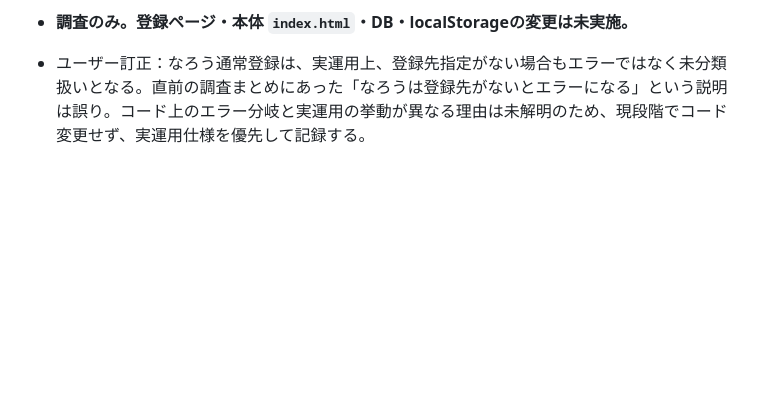
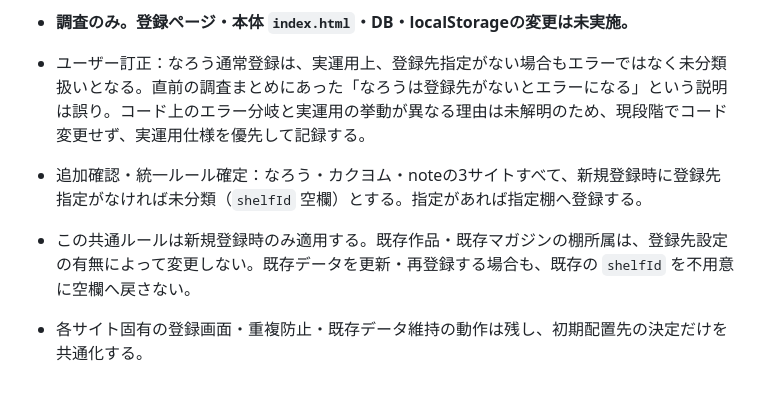
Before and after one commit to tomotaday/tomotayomu, a Markdown page: docs/data-migration-log.md, the part around the change. Drawn GitHub-style; blank space fills up the shorter version.

Commit message:
docs: confirm unclassified default across sites

```diff
--- a/docs/data-migration-log.md
+++ b/docs/data-migration-log.md
@@ -326,3 +326,7 @@
 
 
 - ユーザー訂正：なろう通常登録は、実運用上、登録先指定がない場合もエラーではなく未分類扱いとなる。直前の調査まとめにあった「なろうは登録先がないとエラーになる」という説明は誤り。コード上のエラー分岐と実運用の挙動が異なる理由は未解明のため、現段階でコード変更せず、実運用仕様を優先して記録する。
+
+- 追加確認・統一ルール確定：なろう・カクヨム・noteの3サイトすべて、新規登録時に登録先指定がなければ未分類（`shelfId` 空欄）とする。指定があれば指定棚へ登録する。
+- この共通ルールは新規登録時のみ適用する。既存作品・既存マガジンの棚所属は、登録先設定の有無によって変更しない。既存データを更新・再登録する場合も、既存の `shelfId` を不用意に空欄へ戻さない。
+- 各サイト固有の登録画面・重複防止・既存データ維持の動作は残し、初期配置先の決定だけを共通化する。
```
